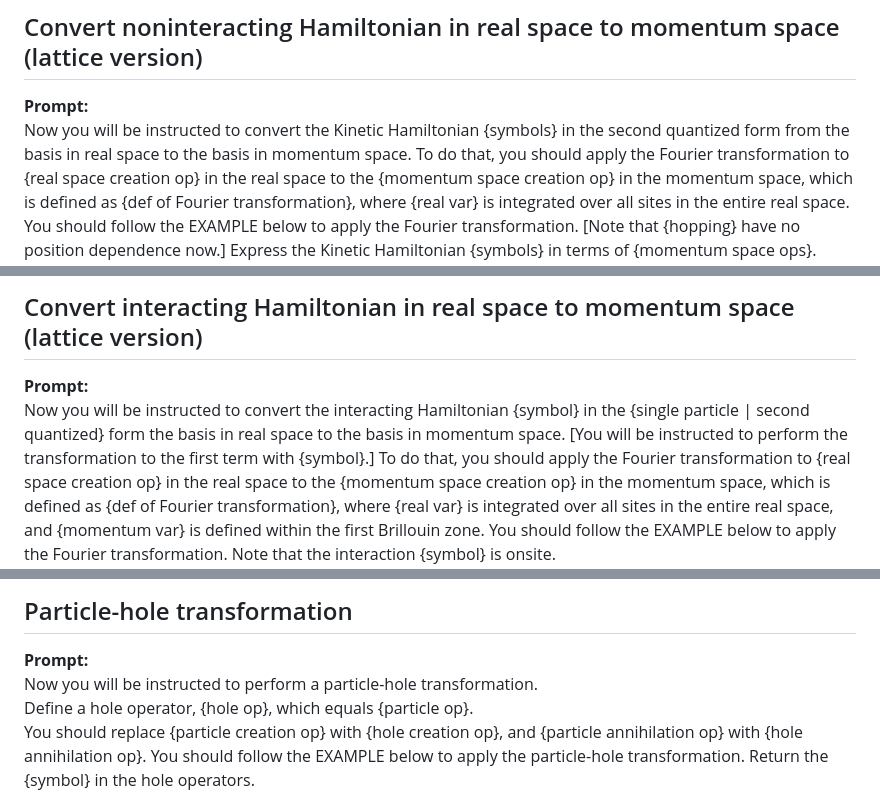
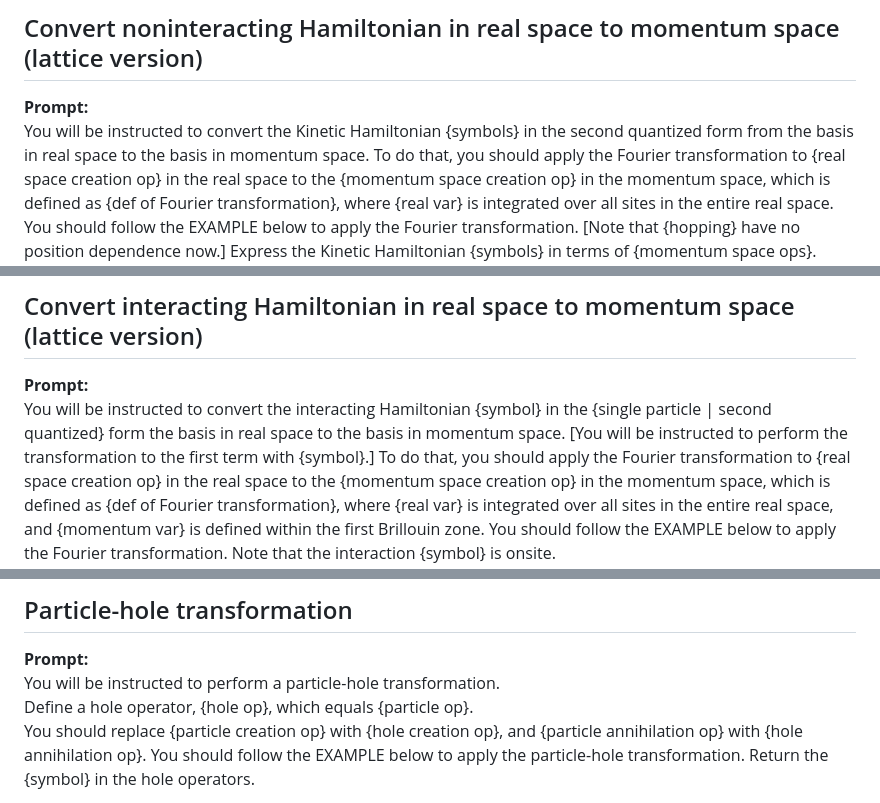
Before and after one commit to hainingpan/HartreeFock_GPT, a Markdown page: Prompt_template.md, 3 parts joined by grey strips. GitHub-like rendering.

```diff
--- a/Prompt_template.md
+++ b/Prompt_template.md
@@ -138,7 +138,7 @@ $$\hat{H} = \int dr \frac{1}{\sqrt{V}} \sum_{k_1} c^\dagger(k_1) e^{-i k_1 \cdot
 
 ## Convert noninteracting Hamiltonian in real space to momentum space (lattice version)
 **Prompt:**
-Now you will be instructed to convert the Kinetic Hamiltonian {symbols} in the second quantized form from the basis in real space to the basis in momentum space.
+You will be instructed to convert the Kinetic Hamiltonian {symbols} in the second quantized form from the basis in real space to the basis in momentum space.
 To do that, you should apply the Fourier transformation to {real space creation op} in the real space to the {momentum space creation op} in the momentum space, which is defined as {def of Fourier transformation}, where {real var} is integrated over all sites in the entire real space. You should follow the EXAMPLE below to apply the Fourier transformation. [Note that {hopping} have no position dependence now.]
 Express the Kinetic Hamiltonian {symbols} in terms of {momentum space ops}. [Simplify any summation index if possible.]
 
@@ -167,7 +167,7 @@ $$\hat{H}=\sum_{k} E(k) c^\dagger(k)  c(k)$$
 
 ## Convert interacting Hamiltonian in real space to momentum space (lattice version)
 **Prompt:**
-Now you will be instructed to convert the interacting Hamiltonian {symbol} in the {single particle | second quantized} form the basis in real space to the basis in momentum space. [You will be instructed to perform the transformation to the first term with {symbol}.]
+You will be instructed to convert the interacting Hamiltonian {symbol} in the {single particle | second quantized} form the basis in real space to the basis in momentum space. [You will be instructed to perform the transformation to the first term with {symbol}.]
 To do that, you should apply the Fourier transformation to {real space creation op} in the real space to the {momentum space creation op} in the momentum space, which is defined as {def of Fourier transformation}, where {real var} is integrated over all sites in the entire real space, and {momentum var} is defined within the first Brillouin zone. You should follow the EXAMPLE below to apply the Fourier transformation. Note that the interaction {symbol} is onsite.
 Express the first term in interacting Hamiltonian {symbol} with {symbol} in terms of {momentum space ops}. Simplify any summation index if possible.
 
@@ -189,7 +189,7 @@ $$\hat{H}^{int}=\frac{1}{N}\sum_{s,s'}\sum_{k_1,k_2,k_3,k_4}  U(k_1-k_4) c_s^\da
 
 ## Particle-hole transformation
 **Prompt:**
-Now you will be instructed to perform a particle-hole transformation.
+You will be instructed to perform a particle-hole transformation.
 Define a hole operator, {hole op}, which equals {particle op}.
 You should replace {particle creation op} with {hole creation op}, and {particle annihilation op} with {hole annihilation op}. You should follow the EXAMPLE below to apply the particle-hole transformation.
 Return the {symbol} in the hole operators.
```
Also changed, not shown: other parts of Prompt_template.md (+13 -13 lines).
